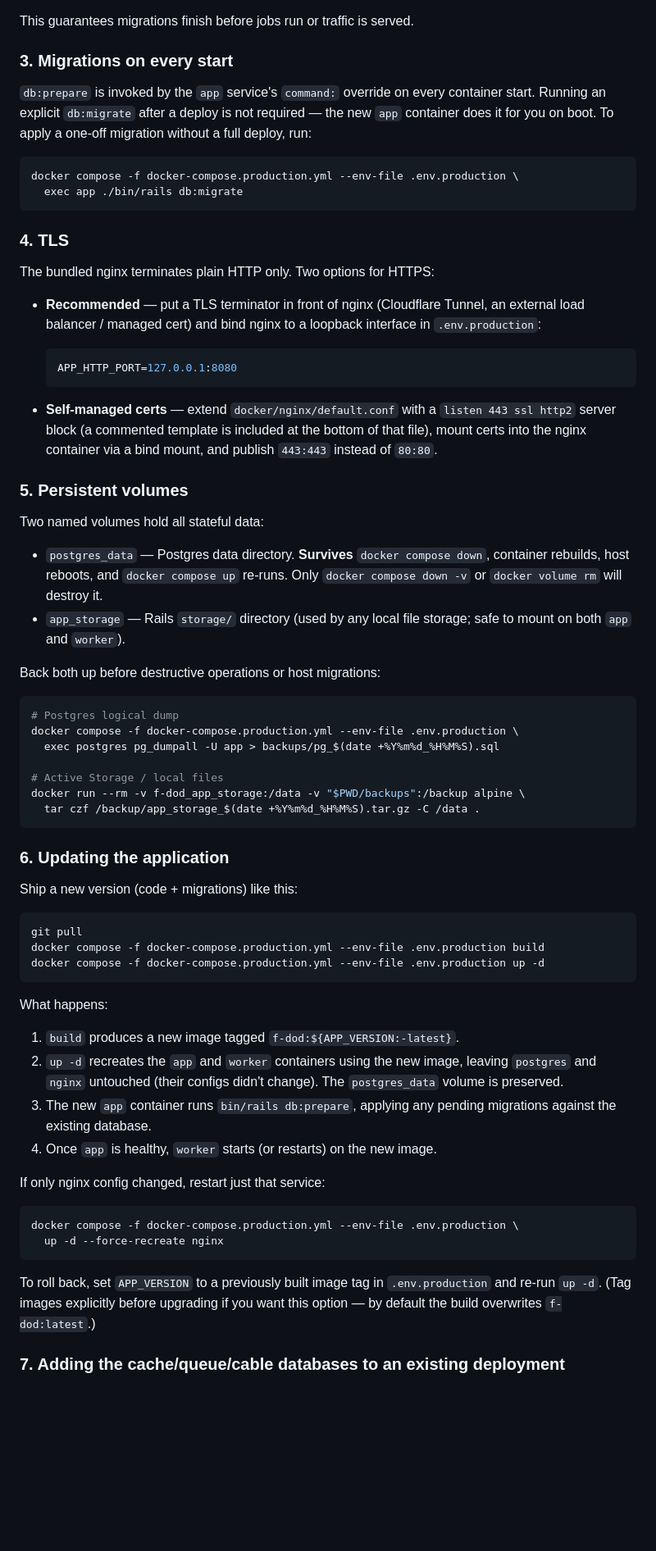
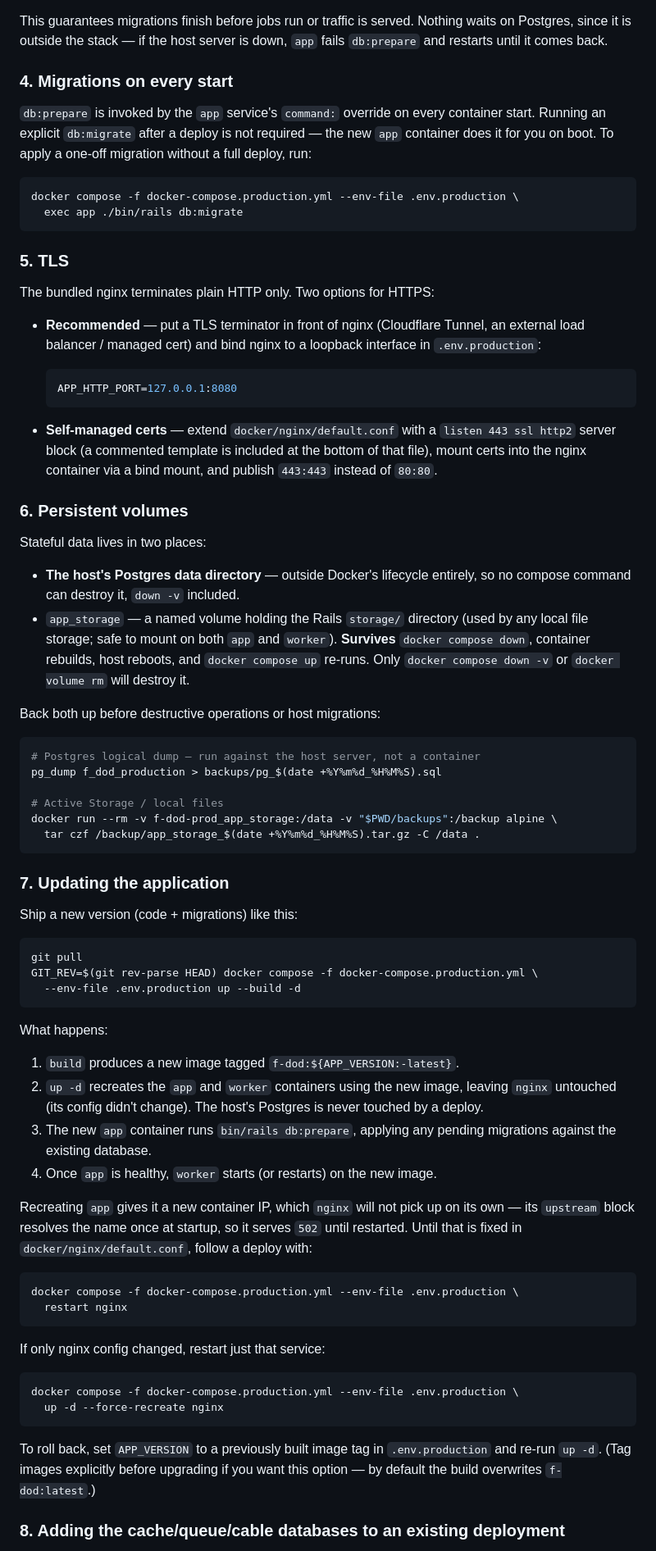
Before and after one commit to frizman21/f-trellis, a Markdown page: README.md, the part around one of its changes. Shown at 82% size. Rendered like a GitHub page; blank space fills up the shorter version.

````diff
--- a/README.md
+++ b/README.md
@@ -339,7 +388,9 @@ Startup order is enforced by healthchecks:
 
 This guarantees migrations finish before jobs run or traffic is served.
+Nothing waits on Postgres, since it is outside the stack — if the host server
+is down, `app` fails `db:prepare` and restarts until it comes back.
 
-### 3. Migrations on every start
+### 4. Migrations on every start
 
 `db:prepare` is invoked by the `app` service's `command:` override on
 every container start. Running an explicit `db:migrate` after a deploy is
@@ -351,7 +402,7 @@ docker compose -f docker-compose.production.yml --env-file .env.production \
   exec app ./bin/rails db:migrate
 ```
 
-### 4. TLS
+### 5. TLS
 
 The bundled nginx terminates plain HTTP only. Two options for HTTPS:
 
@@ -368,48 +419,58 @@ The bundled nginx terminates plain HTTP only. Two options for HTTPS:
   at the bottom of that file), mount certs into the nginx container via a
   bind mount, and publish `443:443` instead of `80:80`.
 
-### 5. Persistent volumes
+### 6. Persistent volumes
 
-Two named volumes hold all stateful data:
+Stateful data lives in two places:
 
-- `postgres_data` — Postgres data directory. **Survives** `docker compose
-  down`, container rebuilds, host reboots, and `docker compose up`
-  re-runs. Only `docker compose down -v` or `docker volume rm` will
-  destroy it.
-- `app_storage` — Rails `storage/` directory (used by any local file
-  storage; safe to mount on both `app` and `worker`).
+- **The host's Postgres data directory** — outside Docker's lifecycle
+  entirely, so no compose command can destroy it, `down -v` included.
+- `app_storage` — a named volume holding the Rails `storage/` directory
+  (used by any local file storage; safe to mount on both `app` and
+  `worker`). **Survives** `docker compose down`, container rebuilds, host
+  reboots, and `docker compose up` re-runs. Only `docker compose down -v`
+  or `docker volume rm` will destroy it.
 
 Back both up before destructive operations or host migrations:
 
 ```sh
-# Postgres logical dump
-docker compose -f docker-compose.production.yml --env-file .env.production \
-  exec postgres pg_dumpall -U app > backups/pg_$(date +%Y%m%d_%H%M%S).sql
+# Postgres logical dump — run against the host server, not a container
+pg_dump f_dod_production > backups/pg_$(date +%Y%m%d_%H%M%S).sql
 
 # Active Storage / local files
-docker run --rm -v f-dod_app_storage:/data -v "$PWD/backups":/backup alpine \
+docker run --rm -v f-dod-prod_app_storage:/data -v "$PWD/backups":/backup alpine \
   tar czf /backup/app_storage_$(date +%Y%m%d_%H%M%S).tar.gz -C /data .
 ```
 
-### 6. Updating the application
+### 7. Updating the application
 
 Ship a new version (code + migrations) like this:
 
 ```sh
 git pull
-docker compose -f docker-compose.production.yml --env-file .env.production build
-docker compose -f docker-compose.production.yml --env-file .env.production up -d
+GIT_REV=$(git rev-parse HEAD) docker compose -f docker-compose.production.yml \
+  --env-file .env.production up --build -d
 ```
 
 What happens:
 
 1. `build` produces a new image tagged `f-dod:${APP_VERSION:-latest}`.
 2. `up -d` recreates the `app` and `worker` containers using the new
-   image, leaving `postgres` and `nginx` untouched (their configs didn't
-   change). The `postgres_data` volume is preserved.
+   image, leaving `nginx` untouched (its config didn't change). The host's
+   Postgres is never touched by a deploy.
 3. The new `app` container runs `bin/rails db:prepare`, applying any
    pending migrations against the existing database.
 4. Once `app` is healthy, `worker` starts (or restarts) on the new image.
+
+Recreating `app` gives it a new container IP, which `nginx` will not pick up
+on its own — its `upstream` block resolves the name once at startup, so it
+serves `502` until restarted. Until that is fixed in
+`docker/nginx/default.conf`, follow a deploy with:
+
+```sh
+docker compose -f docker-compose.production.yml --env-file .env.production \
+  restart nginx
+```
 
 If only nginx config changed, restart just that service:
 
@@ -423,5 +484,5 @@ To roll back, set `APP_VERSION` to a previously built image tag in
 upgrading if you want this option — by default the build overwrites
 `f-dod:latest`.)
 
-### 7. Adding the cache/queue/cable databases to an existing deployment
+### 8. Adding the cache/queue/cable databases to an existing deployment
 
````
Also changed, not shown: other parts of README.md (+74 -22 lines).
